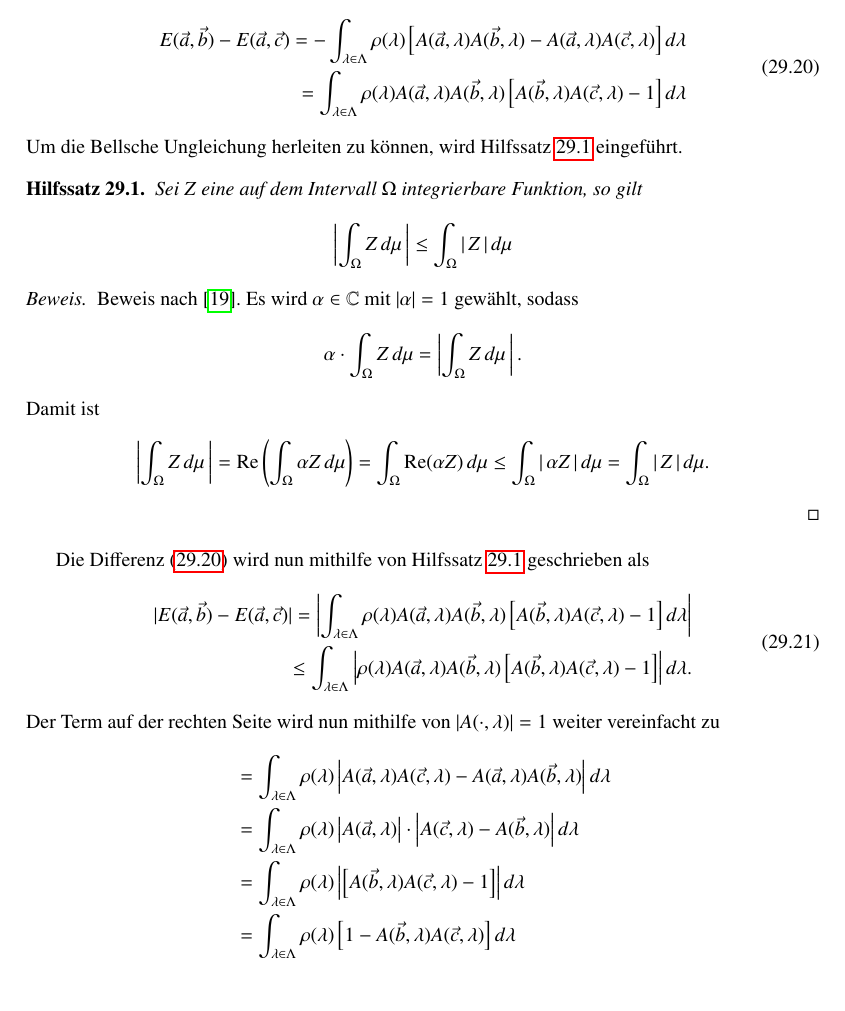
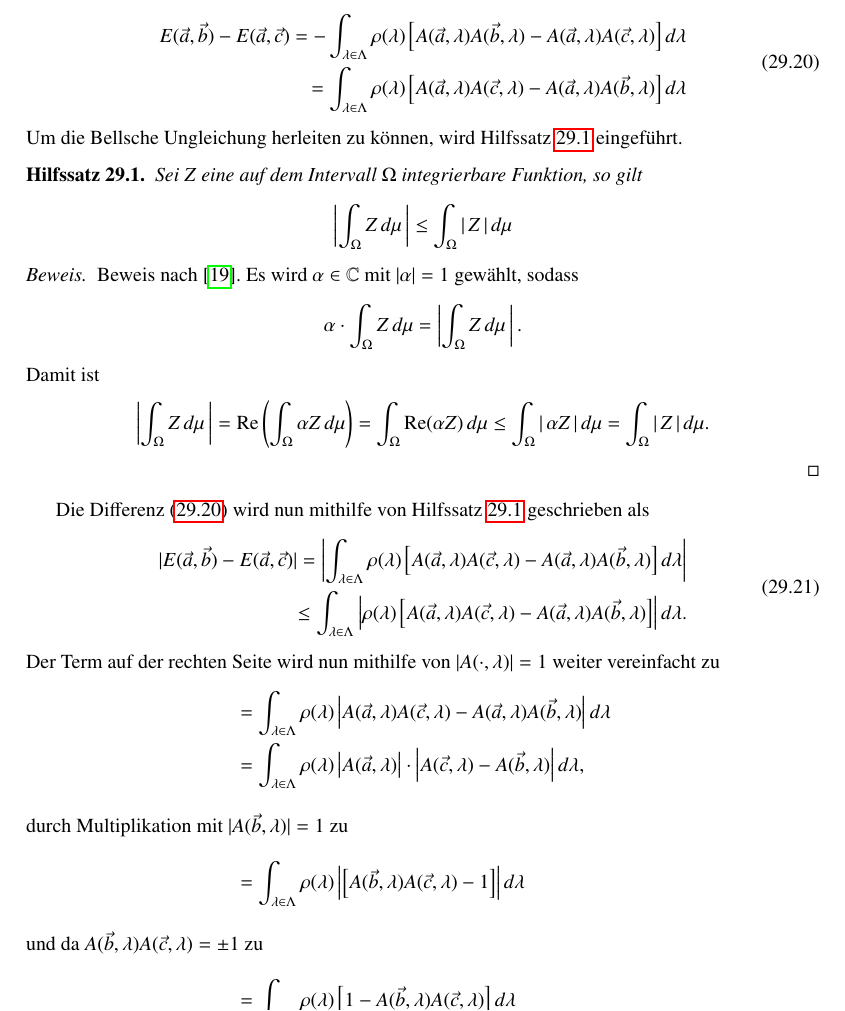
Before and after one commit to AndreasFMueller/SeminarQM, a LaTeX thesis (skript/skript.tex, which reads skript/bell/main.tex): part of page 307 of 326, cut so that both start at the same text, the shorter picture padded with empty space. Compiled offline with pdfLaTeX; a LaTeX package or settings file that is missing is left out.

Commit message:
Bell: Erklärung erweitert

```diff
--- a/skript/bell/main.tex
+++ b/skript/bell/main.tex
@@ -604,8 +605,10 @@ $E(\vec{a},\vec{b}) - E(\vec{a},\vec{c})$:
         A(\vec{a},\lambda) A(\vec{b},\lambda) -
         A(\vec{a},\lambda) A(\vec{c},\lambda)
     \right] d\lambda \\
-    = \int_{\lambda\in\Lambda} \rho(\lambda)A(\vec{a},\lambda)A(\vec{b},\lambda)
-        \left[ A(\vec{b},\lambda)A(\vec{c},\lambda) - 1 \right] d\lambda
+    = \int_{\lambda\in\Lambda} \rho(\lambda) \left[
+         A(\vec{a},\lambda)A(\vec{c},\lambda) -
+         A(\vec{a},\lambda)A(\vec{b},\lambda)
+    \right] d\lambda
 \end{split}
 \end{equation}
 Um die Bellsche Ungleichung herleiten zu k\"onnen, wird
@@ -641,15 +644,17 @@ Hilfssatz~\ref{hilfssatz:bell:dreiecksungleichung_integral} geschrieben als
 \begin{equation}
 \begin{split}
     |E(\vec{a},\vec{b}) - E(\vec{a},\vec{c})| =
-    \left| \int_{\lambda\in\Lambda} \rho(\lambda)
-        A(\vec{a},\lambda)A(\vec{b},\lambda)
-        \left[ A(\vec{b},\lambda)A(\vec{c},\lambda) - 1 \right]
+    \left| \int_{\lambda\in\Lambda} \rho(\lambda) \left[
+         A(\vec{a},\lambda)A(\vec{c},\lambda) -
+         A(\vec{a},\lambda)A(\vec{b},\lambda) \right]
         d\lambda
     \right| \\
     \leq
     \int_{\lambda\in\Lambda} \left|
-        \rho(\lambda)A(\vec{a},\lambda)A(\vec{b},\lambda)
-        \left[ A(\vec{b},\lambda)A(\vec{c},\lambda) - 1 \right]
+        \rho(\lambda)\left[
+         A(\vec{a},\lambda)A(\vec{c},\lambda) -
+         A(\vec{a},\lambda)A(\vec{b},\lambda)
+    \right]
     \right| d\lambda.
 \end{split}
 \end{equation}
@@ -661,9 +666,11 @@ weiter vereinfacht zu
     \right| d\lambda \\
     &= \int_{\lambda\in\Lambda} \rho(\lambda)
     \left| A(\vec{a},\lambda) \right| \cdot
-    \left| A(\vec{c},\lambda) - A(\vec{b},\lambda) \right| d\lambda \\
+    \left| A(\vec{c},\lambda) - A(\vec{b},\lambda) \right| d\lambda, \\
+    \intertext{durch Multiplikation mit $|A(\vec{b},\lambda)|=1$ zu}
     &= \int_{\lambda\in\Lambda} \rho(\lambda)
     \left|\left[ A(\vec{b},\lambda) A(\vec{c},\lambda) - 1 \right]\right| d\lambda \\
+    \intertext{und da $A(\vec{b},\lambda)A(\vec{c},\lambda) = \pm 1$ zu}
     &= \int_{\lambda\in\Lambda} \rho(\lambda)
     \left[1 - A(\vec{b},\lambda)A(\vec{c},\lambda) \right] d\lambda \\
     &= \int_{\lambda\in\Lambda} \rho(\lambda) d\lambda
```
Also changed, not shown: skript/bell/main.tex (13 more changed lines).
